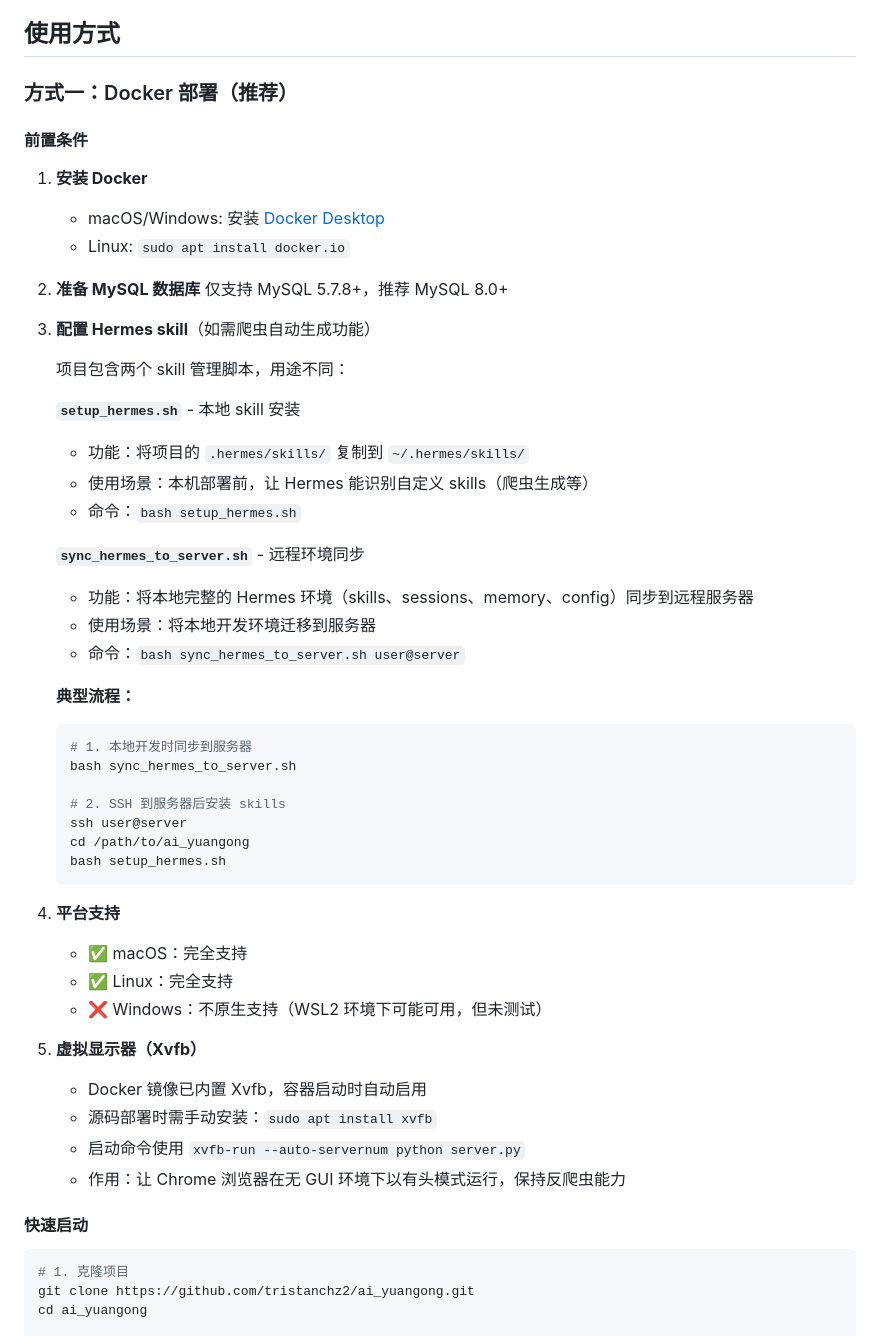
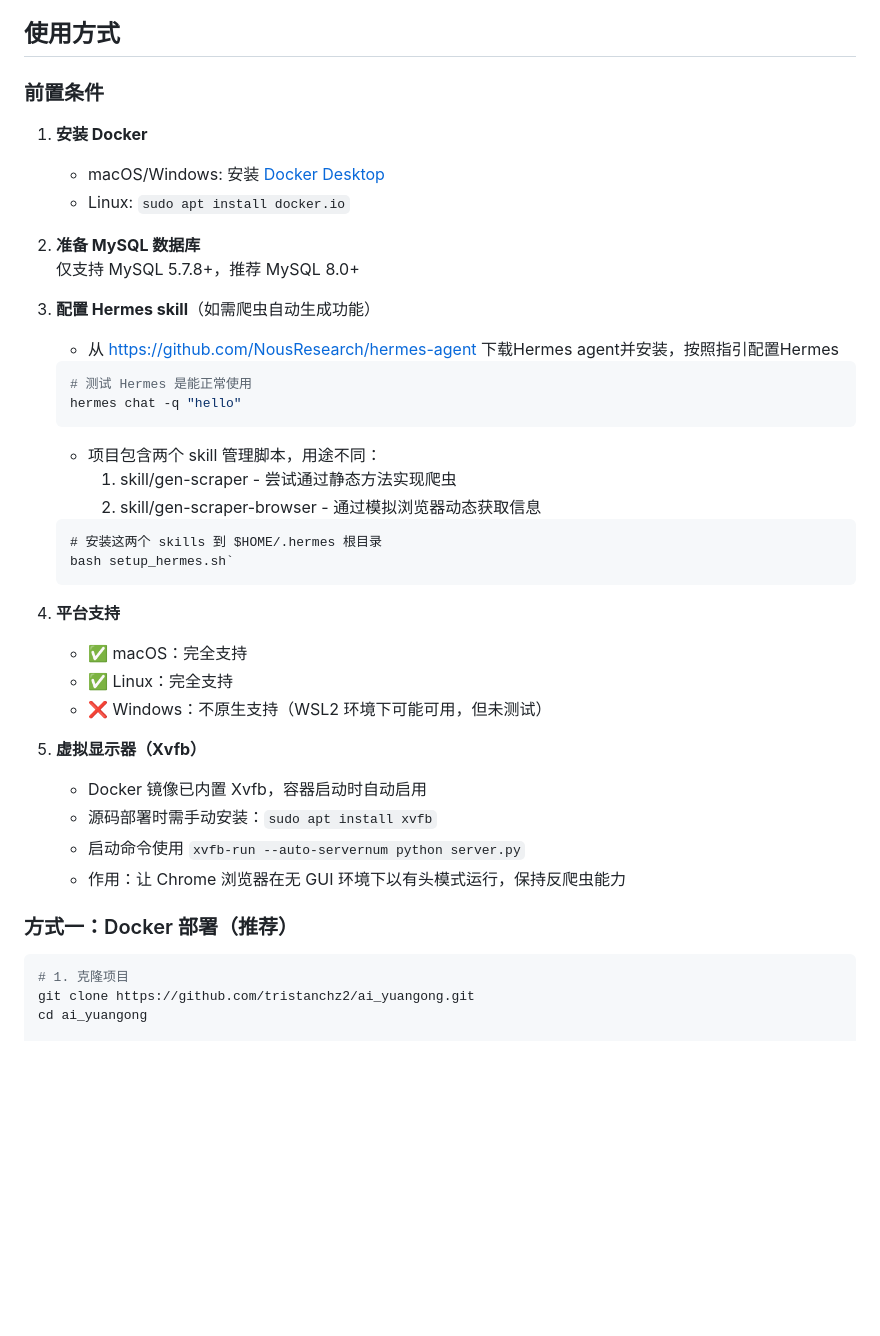
Before and after one commit to tristanchz2/ai_yuangong, a Markdown page: README.md, the part around the change. Rendered like a GitHub page; blank space fills up the shorter version.

Commit message:
doc: Update README.md

````diff
--- a/README.md
+++ b/README.md
@@ -38,9 +38,7 @@
 
 ## 使用方式
 
-### 方式一：Docker 部署（推荐）
-
-#### 前置条件
+### 前置条件
 
 1. **安装 Docker**
    - macOS/Windows: 安装 [Docker Desktop](https://www.docker.com/products/docker-desktop/)
@@ -50,42 +48,31 @@
    仅支持 MySQL 5.7.8+，推荐 MySQL 8.0+
 
 3. **配置 Hermes skill**（如需爬虫自动生成功能）
-
-   项目包含两个 skill 管理脚本，用途不同：
-
-   **`setup_hermes.sh`** - 本地 skill 安装
-   - 功能：将项目的 `.hermes/skills/` 复制到 `~/.hermes/skills/`
-   - 使用场景：本机部署前，让 Hermes 能识别自定义 skills（爬虫生成等）
-   - 命令：`bash setup_hermes.sh`
-
-   **`sync_hermes_to_server.sh`** - 远程环境同步
-   - 功能：将本地完整的 Hermes 环境（skills、sessions、memory、config）同步到远程服务器
-   - 使用场景：将本地开发环境迁移到服务器
-   - 命令：`bash sync_hermes_to_server.sh user@server`
-
-   **典型流程：**
+   - 从 https://github.com/NousResearch/hermes-agent 下载Hermes agent并安装，按照指引配置Hermes
    ```bash
-   # 1. 本地开发时同步到服务器
-   bash sync_hermes_to_server.sh
-
-   # 2. SSH 到服务器后安装 skills
-   ssh user@server
-   cd /path/to/ai_yuangong
-   bash setup_hermes.sh
+   # 测试 Hermes 是能正常使用
+   hermes chat -q "hello"
+   ```
+   - 项目包含两个 skill 管理脚本，用途不同：
+      1. skill/gen-scraper - 尝试通过静态方法实现爬虫
+      2. skill/gen-scraper-browser - 通过模拟浏览器动态获取信息
+   ```
+   # 安装这两个 skills 到 $HOME/.hermes 根目录
+   bash setup_hermes.sh`
    ```
 
-4. **平台支持**
+5. **平台支持**
    - ✅ macOS：完全支持
    - ✅ Linux：完全支持
    - ❌ Windows：不原生支持（WSL2 环境下可能可用，但未测试）
 
-5. **虚拟显示器（Xvfb）**
+6. **虚拟显示器（Xvfb）**
    - Docker 镜像已内置 Xvfb，容器启动时自动启用
    - 源码部署时需手动安装：`sudo apt install xvfb`
    - 启动命令使用 `xvfb-run --auto-servernum python server.py`
    - 作用：让 Chrome 浏览器在无 GUI 环境下以有头模式运行，保持反爬虫能力
 
-#### 快速启动
+### 方式一：Docker 部署（推荐）
 
 ```bash
 # 1. 克隆项目
````
